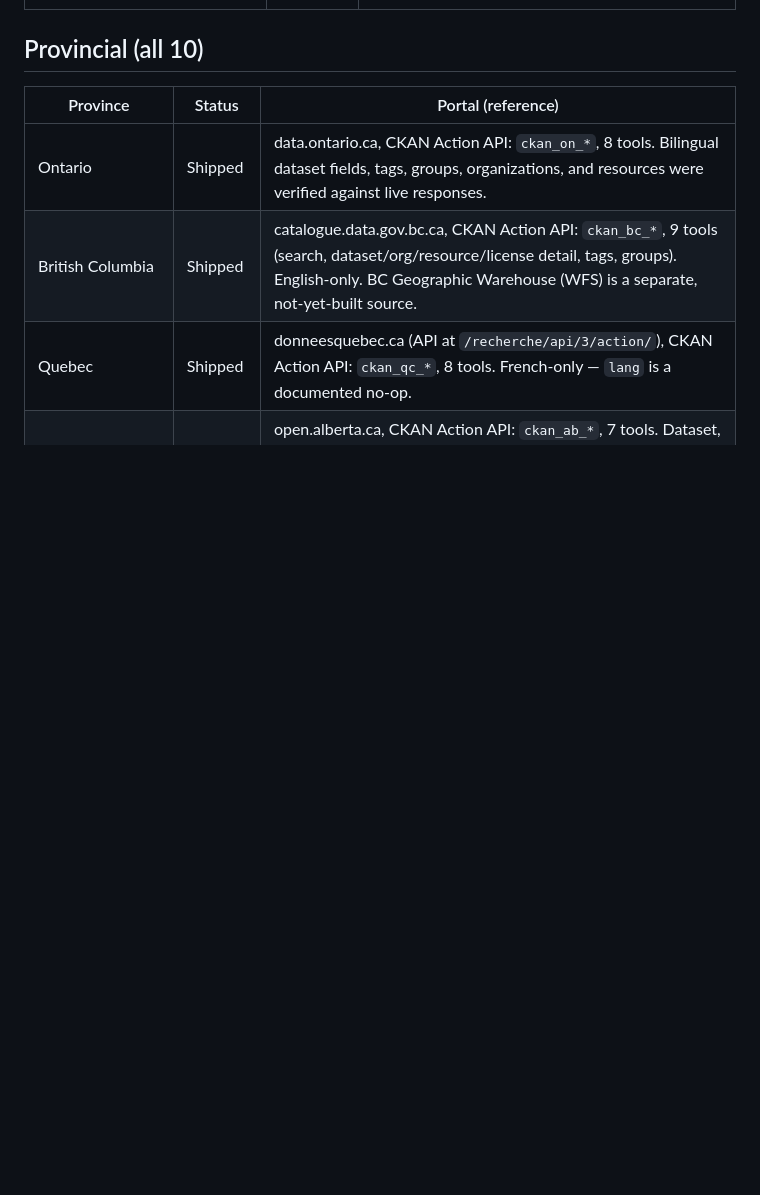
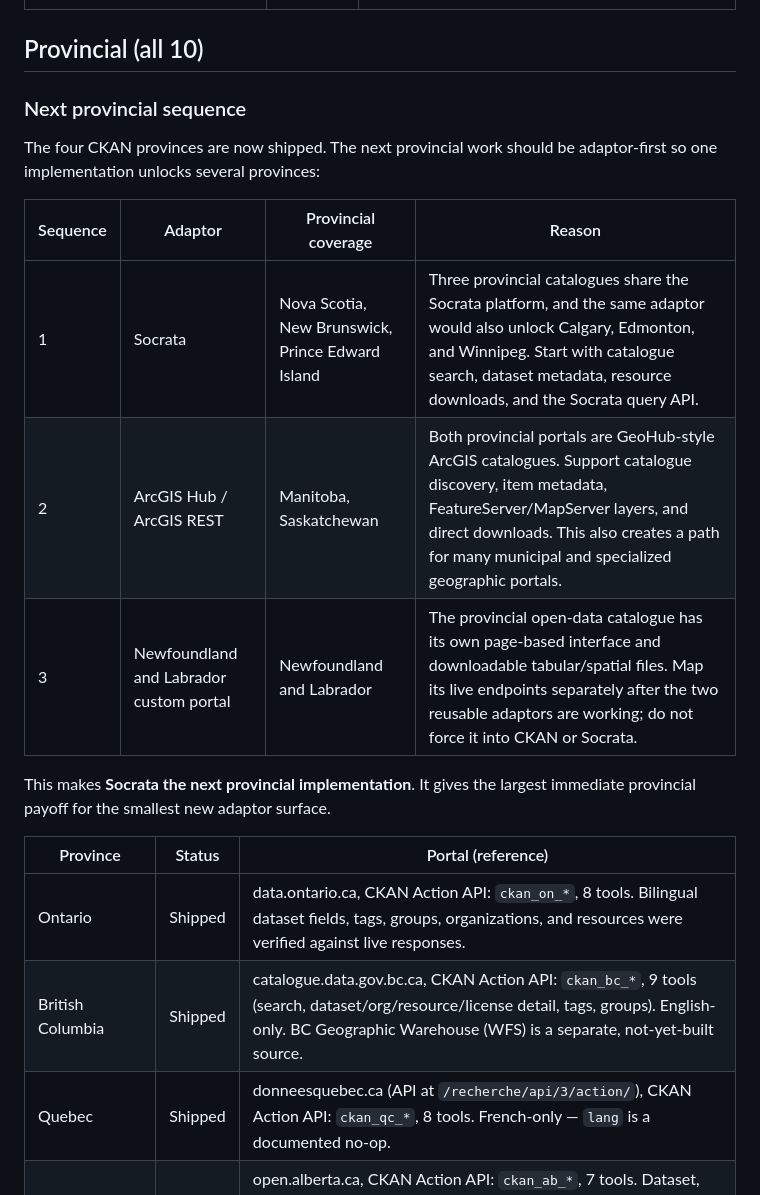
Before and after one commit to dsanchezp18/maplestats-mcp, a Markdown page: ROADMAP.md, the part around one of its changes. Rendered like a GitHub page; blank space fills up the shorter version.

```diff
--- a/ROADMAP.md
+++ b/ROADMAP.md
@@ -31,6 +34,20 @@ seen in benchmark research are explicitly excluded).
 
 ## Provincial (all 10)
 
+### Next provincial sequence
+
+The four CKAN provinces are now shipped. The next provincial work should be
+adaptor-first so one implementation unlocks several provinces:
+
+| Sequence | Adaptor | Provincial coverage | Reason |
+|---|---|---|---|
+| 1 | Socrata | Nova Scotia, New Brunswick, Prince Edward Island | Three provincial catalogues share the Socrata platform, and the same adaptor would also unlock Calgary, Edmonton, and Winnipeg. Start with catalogue search, dataset metadata, resource downloads, and the Socrata query API. |
+| 2 | ArcGIS Hub / ArcGIS REST | Manitoba, Saskatchewan | Both provincial portals are GeoHub-style ArcGIS catalogues. Support catalogue discovery, item metadata, FeatureServer/MapServer layers, and direct downloads. This also creates a path for many municipal and specialized geographic portals. |
+| 3 | Newfoundland and Labrador custom portal | Newfoundland and Labrador | The provincial open-data catalogue has its own page-based interface and downloadable tabular/spatial files. Map its live endpoints separately after the two reusable adaptors are working; do not force it into CKAN or Socrata. |
+
+This makes **Socrata the next provincial implementation**. It gives the
+largest immediate provincial payoff for the smallest new adaptor surface.
+
 | Province | Status | Portal (reference) |
 |---|---|---|
 | Ontario | Shipped | data.ontario.ca, CKAN Action API: `ckan_on_*`, 8 tools. Bilingual dataset fields, tags, groups, organizations, and resources were verified against live responses. |
```
Also changed, not shown: other parts of ROADMAP.md (+10 -7 lines).
